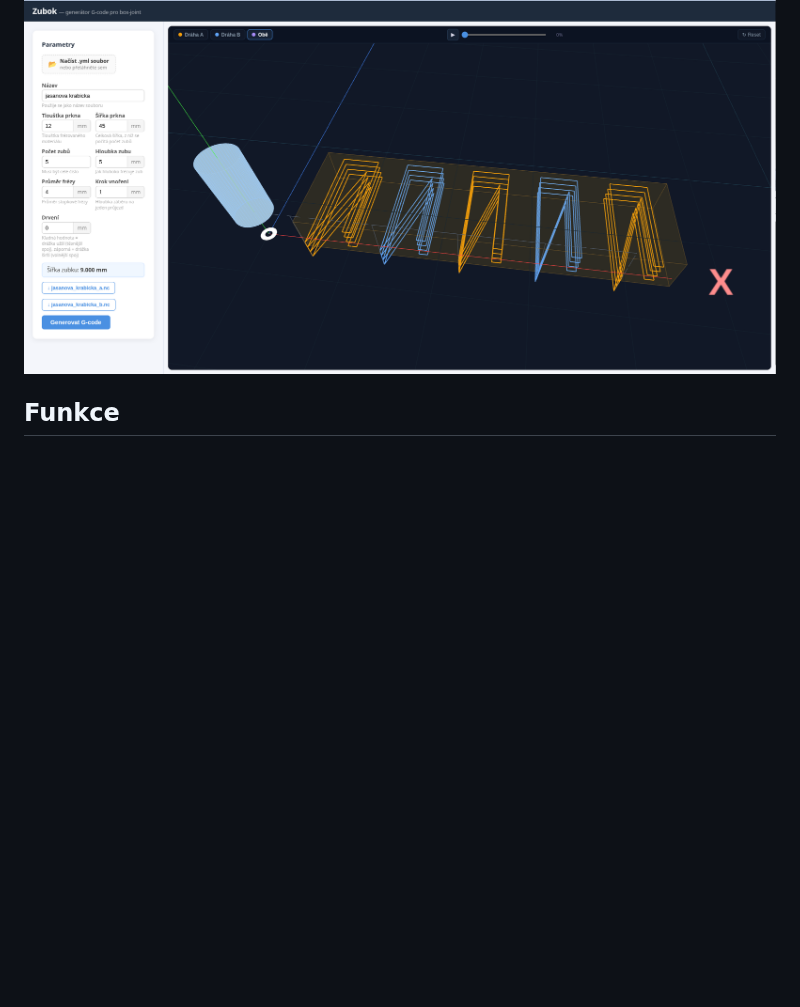
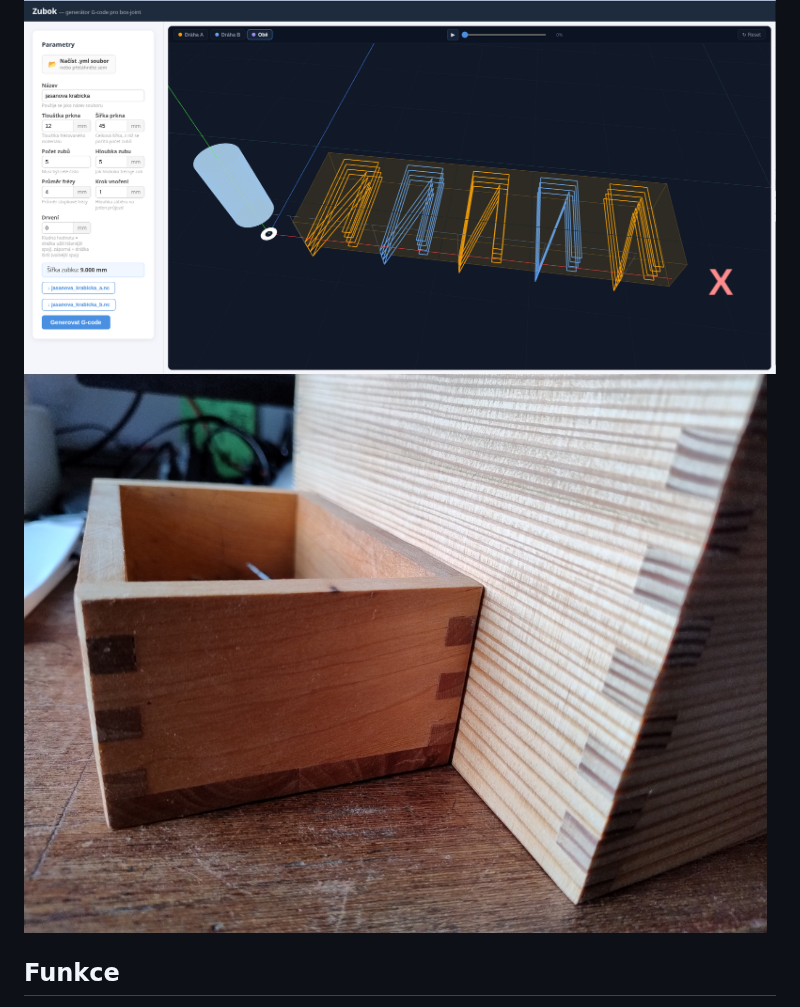
Before and after one commit to petr-komin/zubok-online, a Markdown page: README.md, the part around the change. Rendered like a GitHub page; pictures changed too: krabicky.jpg (added); blank space fills up the shorter version.

Commit message:
Add additional screenshot to README

```diff
--- a/README.md
+++ b/README.md
@@ -5,6 +5,8 @@ Webová aplikace pro generování CNC G-code pro frézování **box-joint (prsto
 Přepis původního Ruby skriptu do moderního Node.js/Vue 3 stacku s 3D vizualizací dráhy frézy.
 
 ![screenshot](screenshot.png)
+![Krabicky](krabicky.jpg)
+
 
 ## Funkce
 
```
